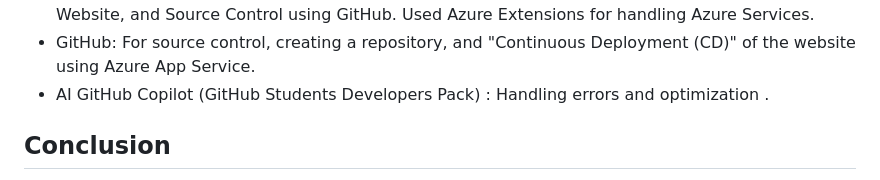
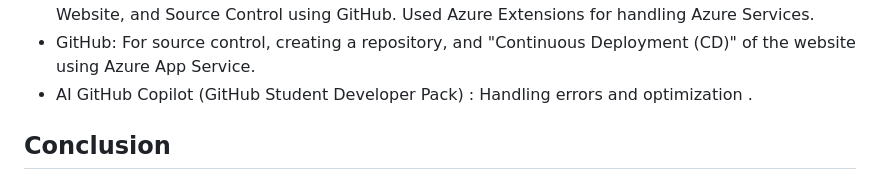
Before and after one commit to Aakarsh-Lohani/FRT_Solar_Power, a Markdown page: README.md, the part around the change. GitHub-like rendering.

```diff
--- a/README.md
+++ b/README.md
@@ -40,7 +40,7 @@ Other Services:
  - Azure AI Language Studio: To train the Bot with data related to Solar Energy, Solar Power, and the project itself.
  - IDE: Visual Studio Code: For the deployment of Azure Function, building the Front End of the Website, and Source Control using GitHub. Used Azure Extensions for handling Azure Services.
  - GitHub: For source control, creating a repository, and "Continuous Deployment (CD)" of the website using Azure App Service.
- - AI GitHub Copilot (GitHub Students Developers Pack) : Handling errors and optimization .
+ - AI GitHub Copilot (GitHub Student Developer Pack) : Handling errors and optimization .
 
 ## Conclusion
 
```
